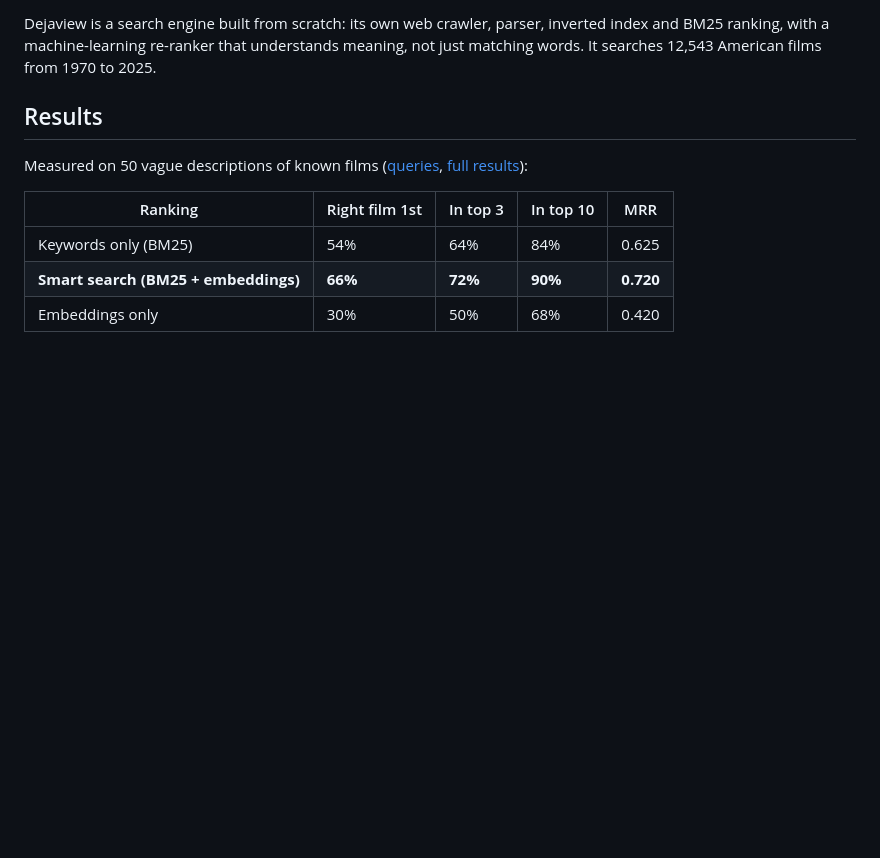
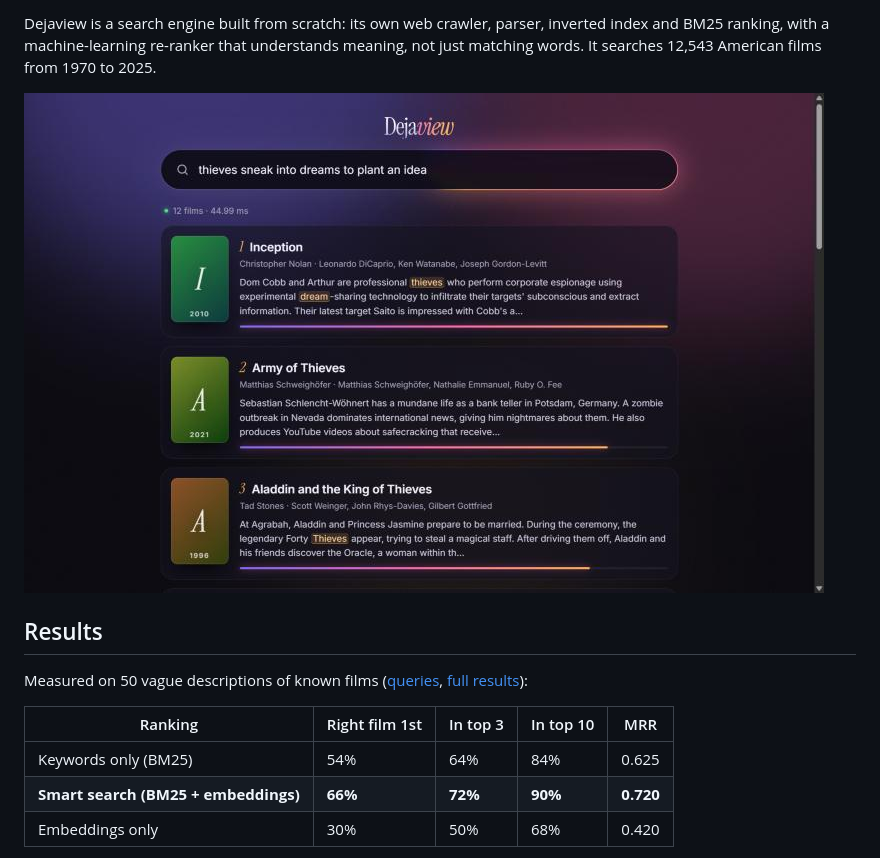
Before and after one commit to Soham286/dejaview, a Markdown page: README.md, the part around one of its changes. Rendered like a GitHub page; blank space fills up the shorter version.

Commit message:
Show the project site screenshot at the top of the README

```diff
--- a/README.md
+++ b/README.md
@@ -8,5 +8,7 @@
 
 Dejaview is a search engine built from scratch: its own web crawler, parser, inverted index and BM25 ranking, with a machine-learning re-ranker that understands meaning, not just matching words. It searches 12,543 American films from 1970 to 2025.
+
+![The Dejaview app finding Inception from "thieves sneak into dreams to plant an idea"](docs/screenshot.jpg)
 
 ## Results
 
```
Also changed, not shown: other parts of README.md (+1 -1 lines), docs/landing.jpg (added), 1 other file.
